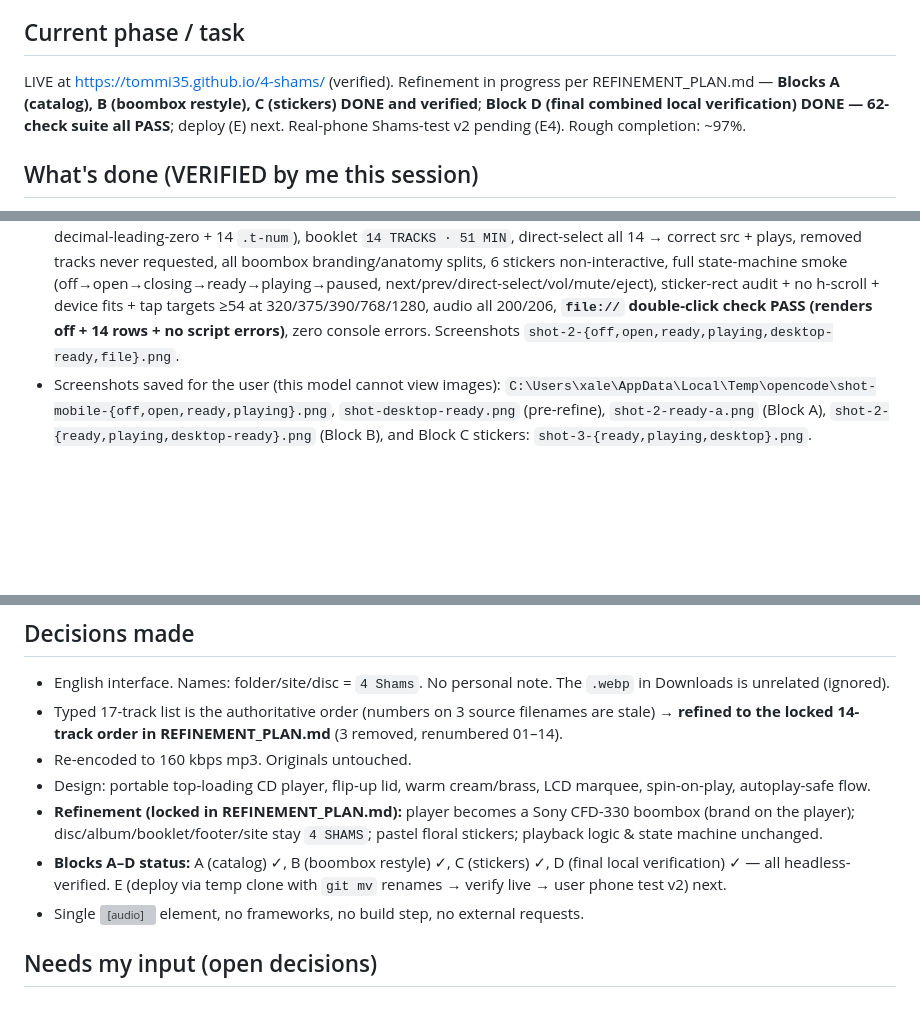
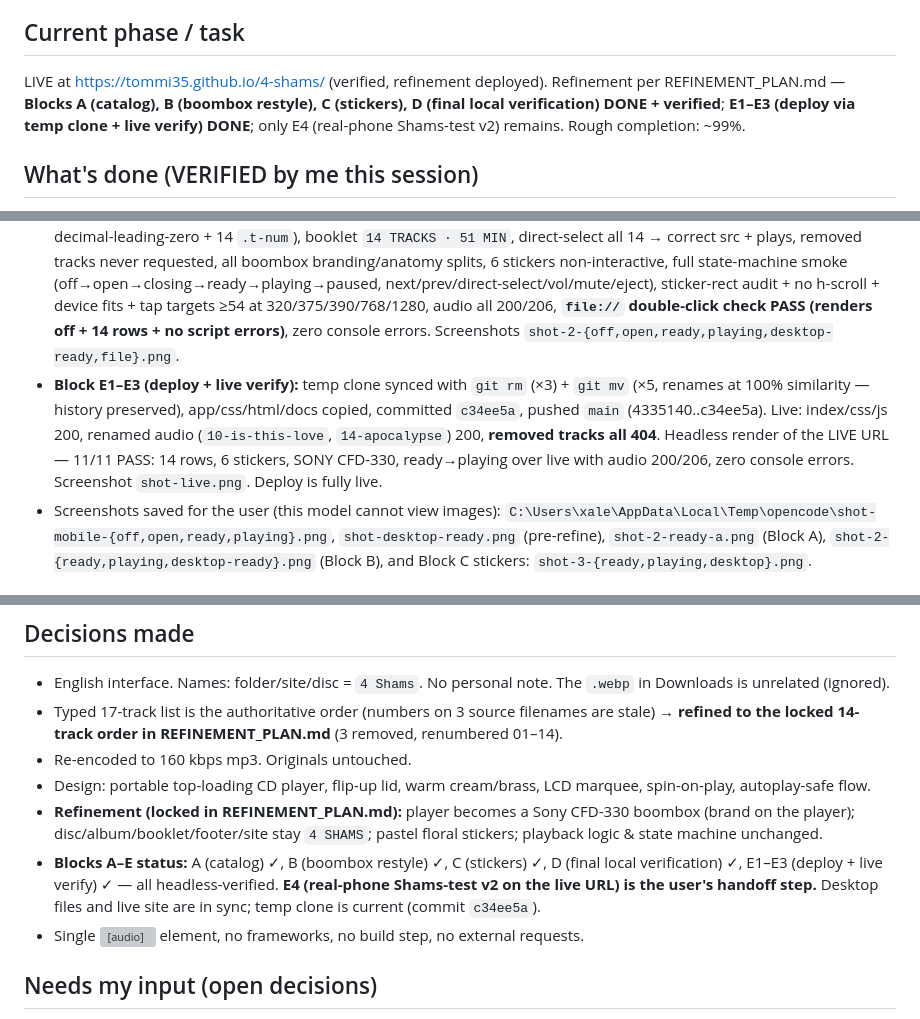
Before and after one commit to Tommi35/4-shams, a Markdown page: PROJECT_STATE.md, 3 parts joined by grey strips. Rendered like a GitHub page; blank space fills up the shorter version; grey boxes are pictures that could not be loaded.

Commit message:
Docs: Block E1-E3 deploy + live verification complete (E4 phone test pending)

```diff
--- a/PROJECT_STATE.md
+++ b/PROJECT_STATE.md
@@ -3,7 +3,7 @@
 > Single source of truth. Read this first at the start of every session. If anything here contradicts the files on disk, STOP and reconcile before changing code.
 
 ## Current phase / task
-LIVE at https://tommi35.github.io/4-shams/ (verified). Refinement in progress per REFINEMENT_PLAN.md — **Blocks A (catalog), B (boombox restyle), C (stickers) DONE and verified**; **Block D (final combined local verification) DONE — 62-check suite all PASS**; deploy (E) next. Real-phone Shams-test v2 pending (E4). Rough completion: ~97%.
+LIVE at https://tommi35.github.io/4-shams/ (verified, refinement deployed). Refinement per REFINEMENT_PLAN.md — **Blocks A (catalog), B (boombox restyle), C (stickers), D (final local verification) DONE + verified**; **E1–E3 (deploy via temp clone + live verify) DONE**; only E4 (real-phone Shams-test v2) remains. Rough completion: ~99%.
 
 ## What's done (VERIFIED by me this session)
 - Project folder `C:\Users\xale\Desktop\4 Shams` — self-contained.
@@ -20,6 +20,7 @@ LIVE at https://tommi35.github.io/4-shams/ (verified). Refinement in progress pe
 - Marquee animation running in ready & playing; progress bar updates (0:02 / 3:48, 1%).
 - **Block C 42-check suite (post-stickers):** 6 inline-SVG stickers present (all `aria-hidden`, `pointer-events:none`, `user-select:none`); no sticker rect intersects LCD / prev / play / next / eject / volume slider / mute; lid sticker fully inside the lid; all stickers inside the device; zero horizontal scroll + device fits viewport + tap targets ≥54px at 320/375/390/768/1280; full state-machine regression (off→open→closing→ready→playing, next/prev/pause-freeze/direct-select/volume/mute/eject) unchanged; audio all 200/206; zero console errors / uncaught exceptions.
 - **Block D 62-check suite (final combined A+B+C):** 14 rows + conclusive CSS counter-chain check (reset/inc/content decimal-leading-zero + 14 `.t-num`), booklet `14 TRACKS · 51 MIN`, direct-select all 14 → correct src + plays, removed tracks never requested, all boombox branding/anatomy splits, 6 stickers non-interactive, full state-machine smoke (off→open→closing→ready→playing→paused, next/prev/direct-select/vol/mute/eject), sticker-rect audit + no h-scroll + device fits + tap targets ≥54 at 320/375/390/768/1280, audio all 200/206, **`file://` double-click check PASS (renders off + 14 rows + no script errors)**, zero console errors. Screenshots `shot-2-{off,open,ready,playing,desktop-ready,file}.png`.
+- **Block E1–E3 (deploy + live verify):** temp clone synced with `git rm` (×3) + `git mv` (×5, renames at 100% similarity — history preserved), app/css/html/docs copied, committed `c34ee5a`, pushed `main` (4335140..c34ee5a). Live: index/css/js 200, renamed audio (`10-is-this-love`, `14-apocalypse`) 200, **removed tracks all 404**. Headless render of the LIVE URL — 11/11 PASS: 14 rows, 6 stickers, SONY CFD-330, ready→playing over live with audio 200/206, zero console errors. Screenshot `shot-live.png`. Deploy is fully live.
 - Screenshots saved for the user (this model cannot view images):
   `C:\Users\xale\AppData\Local\Temp\opencode\shot-mobile-{off,open,ready,playing}.png`, `shot-desktop-ready.png` (pre-refine), `shot-2-ready-a.png` (Block A), `shot-2-{ready,playing,desktop-ready}.png` (Block B), and Block C stickers: `shot-3-{ready,playing,desktop}.png`.
 
@@ -38,7 +39,7 @@ LIVE at https://tommi35.github.io/4-shams/ (verified). Refinement in progress pe
 - Re-encoded to 160 kbps mp3. Originals untouched.
 - Design: portable top-loading CD player, flip-up lid, warm cream/brass, LCD marquee, spin-on-play, autoplay-safe flow.
 - **Refinement (locked in REFINEMENT_PLAN.md):** player becomes a Sony CFD-330 boombox (brand on the player); disc/album/booklet/footer/site stay `4 SHAMS`; pastel floral stickers; playback logic & state machine unchanged.
-- **Blocks A–D status:** A (catalog) ✓, B (boombox restyle) ✓, C (stickers) ✓, D (final local verification) ✓ — all headless-verified. E (deploy via temp clone with `git mv` renames → verify live → user phone test v2) next.
+- **Blocks A–E status:** A (catalog) ✓, B (boombox restyle) ✓, C (stickers) ✓, D (final local verification) ✓, E1–E3 (deploy + live verify) ✓ — all headless-verified. **E4 (real-phone Shams-test v2 on the live URL) is the user's handoff step.** Desktop files and live site are in sync; temp clone is current (commit `c34ee5a`).
 - Single <audio> element, no frameworks, no build step, no external requests.
 
 ## Needs my input (open decisions)
```
Also changed, not shown: other parts of PROJECT_STATE.md (+1 -0 lines), REFINEMENT_PLAN.md (+4 -3 lines), TODO.md (+4 -1 lines).
